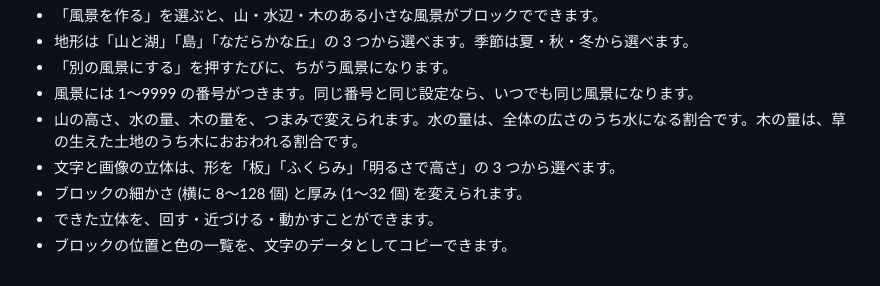
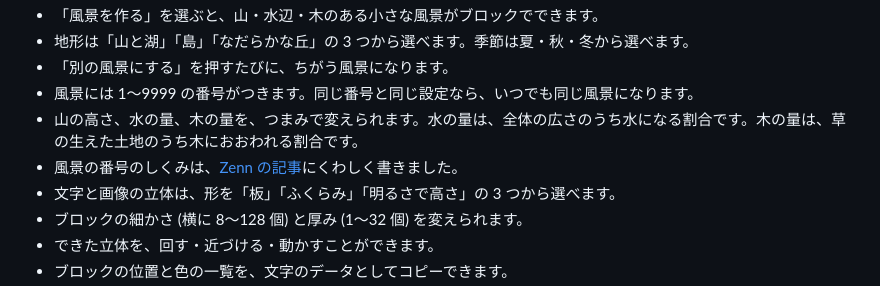
Before and after one commit to fu-yu/voxel-maker, a Markdown page: docs/public/index.md, the part around the change. GitHub-like rendering.

```diff
--- a/docs/public/index.md
+++ b/docs/public/index.md
@@ -27,6 +27,7 @@
 - 「別の風景にする」を押すたびに、ちがう風景になります。
 - 風景には 1〜9999 の番号がつきます。同じ番号と同じ設定なら、いつでも同じ風景になります。
 - 山の高さ、水の量、木の量を、つまみで変えられます。水の量は、全体の広さのうち水になる割合です。木の量は、草の生えた土地のうち木におおわれる割合です。
+- 風景の番号のしくみは、[Zenn の記事](https://zenn.dev/fuyu/articles/b04080091c56e4)にくわしく書きました。
 - 文字と画像の立体は、形を「板」「ふくらみ」「明るさで高さ」の 3 つから選べます。
 - ブロックの細かさ (横に 8〜128 個) と厚み (1〜32 個) を変えられます。
 - できた立体を、回す・近づける・動かすことができます。
```
Also changed, not shown: docs/AI_CONTEXT.md (+4 -3 lines), docs/dev/CHANGELOG.md (+1 -0 lines), docs/public/images/og.jpg (added), 5 other files.
